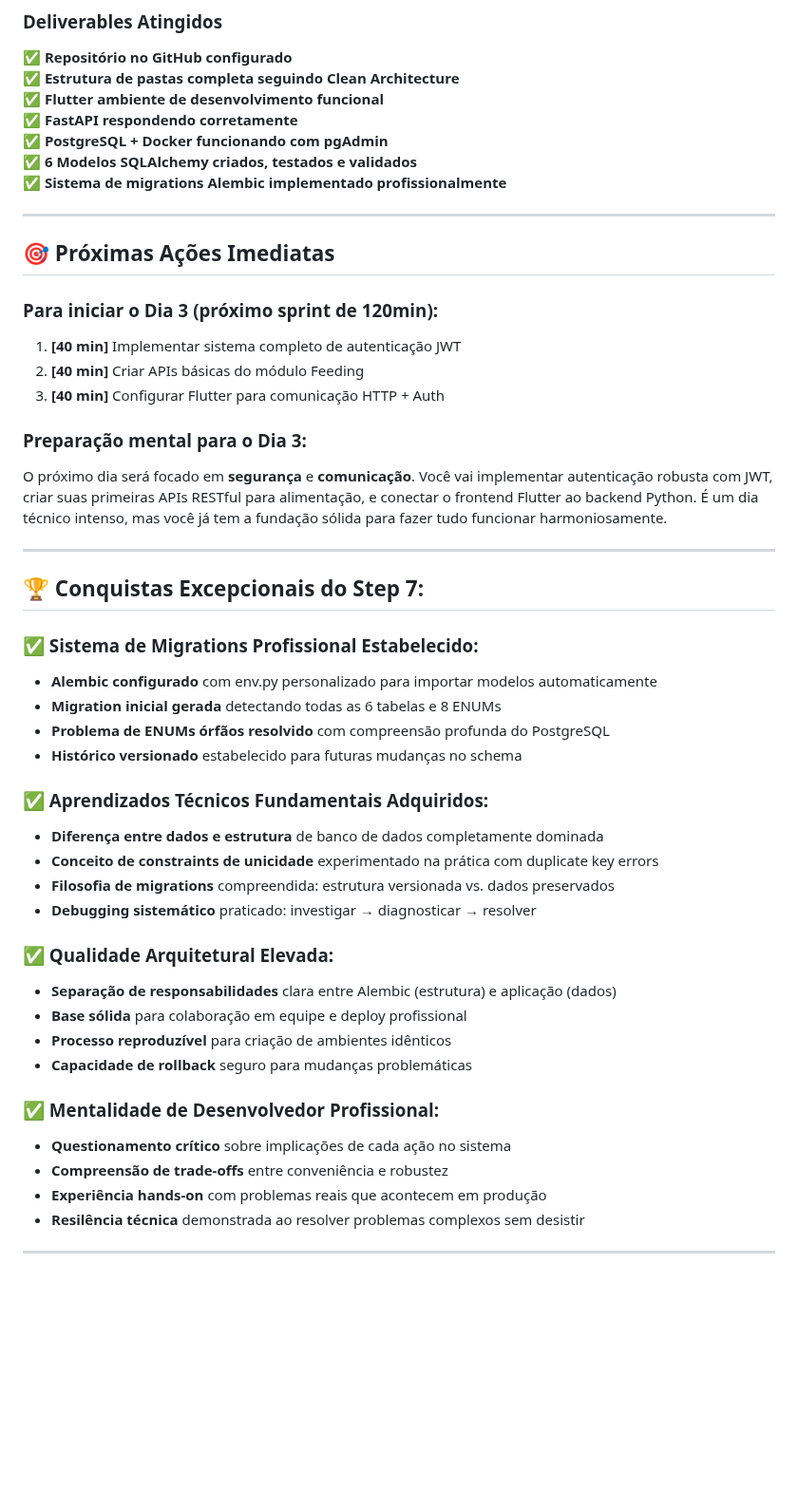
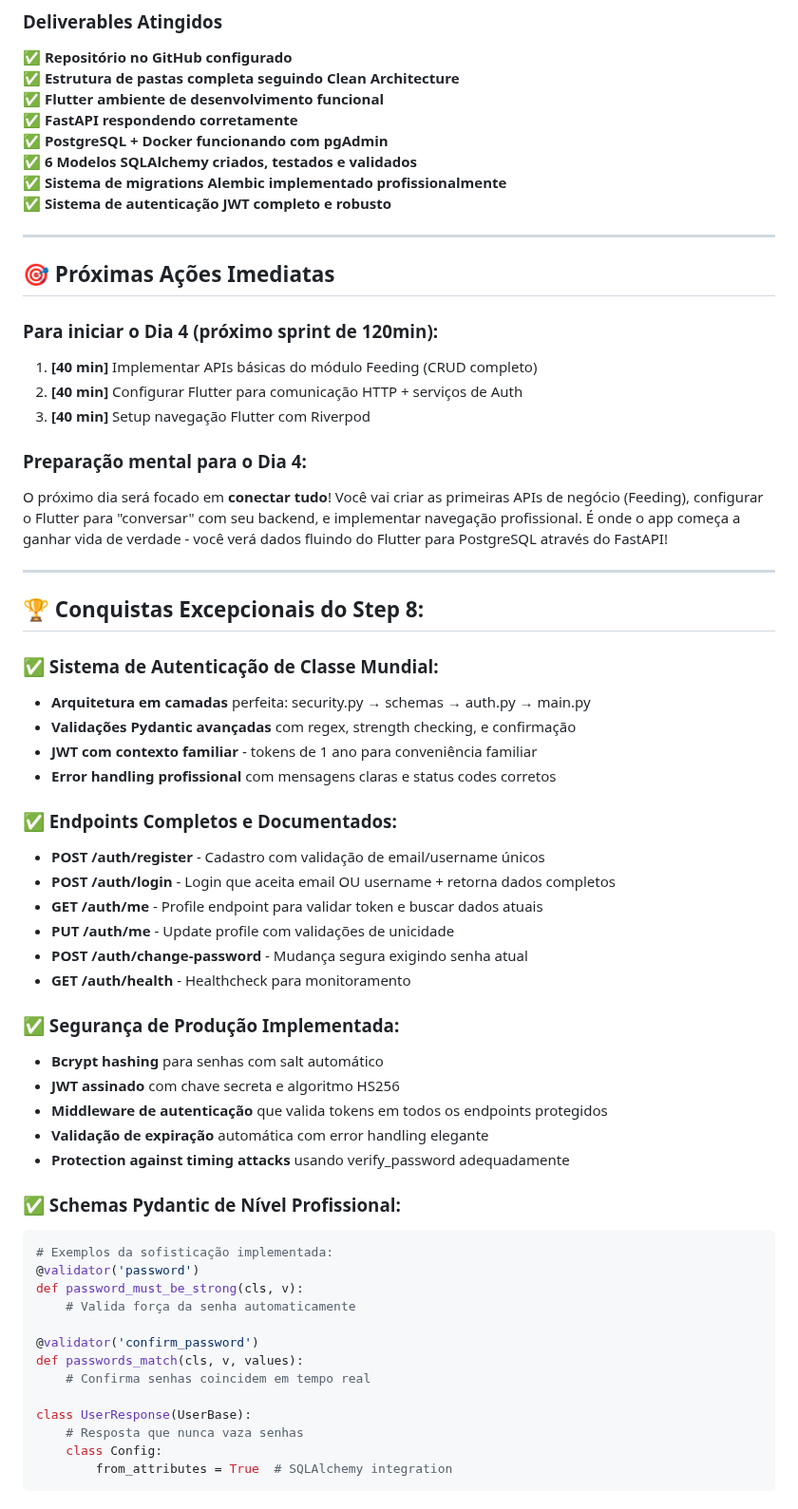
Before and after one commit to raavier/baby-tracker-app, a Markdown page: docs/baby_tracker_progress_table.md, the part around one of its changes. Shown at 95% size. Rendered like a GitHub page; blank space fills up the shorter version.

Commit message:
atualização do tracker

````diff
--- a/docs/baby_tracker_progress_table.md
+++ b/docs/baby_tracker_progress_table.md
@@ -55,43 +55,59 @@
 ✅ **PostgreSQL + Docker funcionando com pgAdmin**
 ✅ **6 Modelos SQLAlchemy criados, testados e validados**
 ✅ **Sistema de migrations Alembic implementado profissionalmente**
+✅ **Sistema de autenticação JWT completo e robusto**
 
 ---
 
 ## 🎯 **Próximas Ações Imediatas**
 
-### **Para iniciar o Dia 3** (próximo sprint de 120min):
-1. **[40 min]** Implementar sistema completo de autenticação JWT
-2. **[40 min]** Criar APIs básicas do módulo Feeding
-3. **[40 min]** Configurar Flutter para comunicação HTTP + Auth
+### **Para iniciar o Dia 4** (próximo sprint de 120min):
+1. **[40 min]** Implementar APIs básicas do módulo Feeding (CRUD completo)
+2. **[40 min]** Configurar Flutter para comunicação HTTP + serviços de Auth
+3. **[40 min]** Setup navegação Flutter com Riverpod
 
-### **Preparação mental para o Dia 3:**
-O próximo dia será focado em **segurança** e **comunicação**. Você vai implementar autenticação robusta com JWT, criar suas primeiras APIs RESTful para alimentação, e conectar o frontend Flutter ao backend Python. É um dia técnico intenso, mas você já tem a fundação sólida para fazer tudo funcionar harmoniosamente.
+### **Preparação mental para o Dia 4:**
+O próximo dia será focado em **conectar tudo**! Você vai criar as primeiras APIs de negócio (Feeding), configurar o Flutter para "conversar" com seu backend, e implementar navegação profissional. É onde o app começa a ganhar vida de verdade - você verá dados fluindo do Flutter para PostgreSQL através do FastAPI!
 
 ---
 
-## 🏆 **Conquistas Excepcionais do Step 7:**
+## 🏆 **Conquistas Excepcionais do Step 8:**
 
-### **✅ Sistema de Migrations Profissional Estabelecido:**
-- **Alembic configurado** com env.py personalizado para importar modelos automaticamente
-- **Migration inicial gerada** detectando todas as 6 tabelas e 8 ENUMs
-- **Problema de ENUMs órfãos resolvido** com compreensão profunda do PostgreSQL
-- **Histórico versionado** estabelecido para futuras mudanças no schema
+### **✅ Sistema de Autenticação de Classe Mundial:**
+- **Arquitetura em camadas** perfeita: security.py → schemas → auth.py → main.py
+- **Validações Pydantic avançadas** com regex, strength checking, e confirmação
+- **JWT com contexto familiar** - tokens de 1 ano para conveniência familiar
+- **Error handling profissional** com mensagens claras e status codes corretos
 
-### **✅ Aprendizados Técnicos Fundamentais Adquiridos:**
-- **Diferença entre dados e estrutura** de banco de dados completamente dominada
-- **Conceito de constraints de unicidade** experimentado na prática com duplicate key errors
-- **Filosofia de migrations** compreendida: estrutura versionada vs. dados preservados
-- **Debugging sistemático** praticado: investigar → diagnosticar → resolver
+### **✅ Endpoints Completos e Documentados:**
+- **POST /auth/register** - Cadastro com validação de email/username únicos
+- **POST /auth/login** - Login que aceita email OU username + retorna dados completos
+- **GET /auth/me** - Profile endpoint para validar token e buscar dados atuais
+- **PUT /auth/me** - Update profile com validações de unicidade
+- **POST /auth/change-password** - Mudança segura exigindo senha atual
+- **GET /auth/health** - Healthcheck para monitoramento
 
-### **✅ Qualidade Arquitetural Elevada:**
-- **Separação de responsabilidades** clara entre Alembic (estrutura) e aplicação (dados)
-- **Base sólida** para colaboração em equipe e deploy profissional
-- **Processo reproduzível** para criação de ambientes idênticos
-- **Capacidade de rollback** seguro para mudanças problemáticas
+### **✅ Segurança de Produção Implementada:**
+- **Bcrypt hashing** para senhas com salt automático
+- **JWT assinado** com chave secreta e algoritmo HS256
+- **Middleware de autenticação** que valida tokens em todos os endpoints protegidos
+- **Validação de expiração** automática com error handling elegante
+- **Protection against timing attacks** usando verify_password adequadamente
 
-### **✅ Mentalidade de Desenvolvedor Profissional:**
-- **Questionamento crítico** sobre implicações de cada ação no sistema
-- **Compreensão de trade-offs** entre conveniência e robustez
-- **Experiência hands-on** com problemas reais que acontecem em produção
-- **Resilência técnica** demonstrada ao resolver problemas complexos sem desistir
+### **✅ Schemas Pydantic de Nível Profissional:**
+```python
+# Exemplos da sofisticação implementada:
+@validator('password')
+def password_must_be_strong(cls, v):
+    # Valida força da senha automaticamente
+
+@validator('confirm_password')
+def passwords_match(cls, v, values):
+    # Confirma senhas coincidem em tempo real
+
+class UserResponse(UserBase):
+    # Resposta que nunca vaza senhas
+    class Config:
+        from_attributes = True  # SQLAlchemy integration
+```
+
````
Also changed, not shown: other parts of docs/baby_tracker_progress_table.md (+122 -64 lines).
